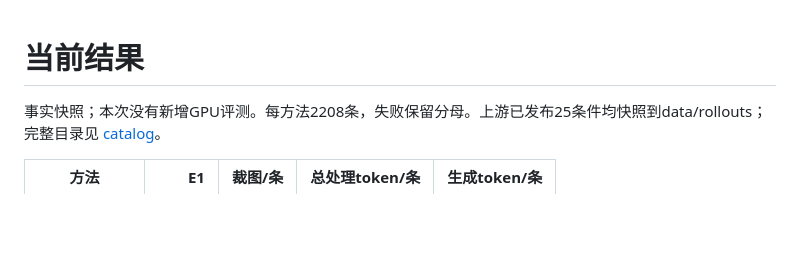
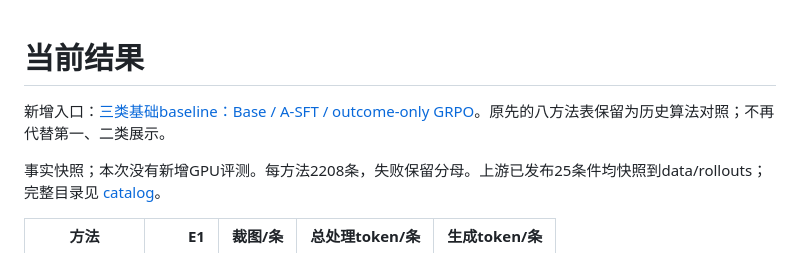
Before and after one commit to CrepuscularIRIS/vlm-rl-signal-design, a Markdown page: results/RESULTS.md, the part around the change. Drawn GitHub-style; blank space fills up the shorter version.

```diff
--- a/results/RESULTS.md
+++ b/results/RESULTS.md
@@ -1,4 +1,6 @@
 # 当前结果
+
+新增入口：[三类基础baseline：Base / A-SFT / outcome-only GRPO](baseline_classes_20261031/REPORT.md)。原先的八方法表保留为历史算法对照；不再代替第一、二类展示。
 
 事实快照；本次没有新增GPU评测。每方法2208条，失败保留分母。上游已发布25条件均快照到data/rollouts；完整目录见 [catalog](CONDITIONS.md)。
 
```
Also changed, not shown: README.md (+11 -0 lines), START_HERE.md (+11 -0 lines), results/baseline_classes_20261031/REPORT.md (added, +70 -0 lines), results/baseline_classes_20261031/baseline_classes.png (added), 5 other files.
